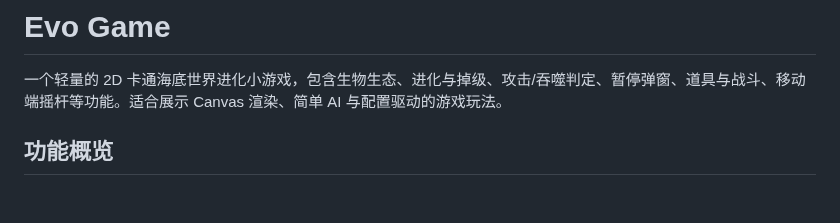
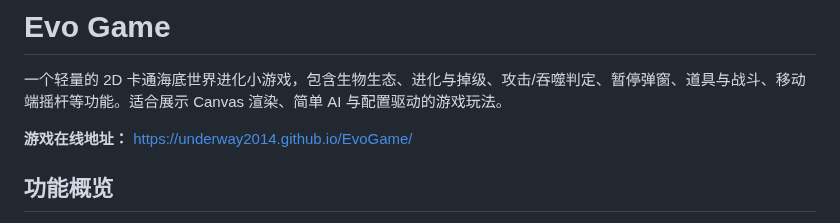
Before and after one commit to underway2014/EvoGame, a Markdown page: README.md, the part around the change. GitHub-like rendering; blank space fills up the shorter version.

Commit message:
添加在线地址

```diff
--- a/README.md
+++ b/README.md
@@ -1,6 +1,8 @@
 # Evo Game
 
 一个轻量的 2D 卡通海底世界进化小游戏，包含生物生态、进化与掉级、攻击/吞噬判定、暂停弹窗、道具与战斗、移动端摇杆等功能。适合展示 Canvas 渲染、简单 AI 与配置驱动的游戏玩法。
+
+**游戏在线地址：** https://underway2014.github.io/EvoGame/
 
 ## 功能概览
 - 地图与背景
```
